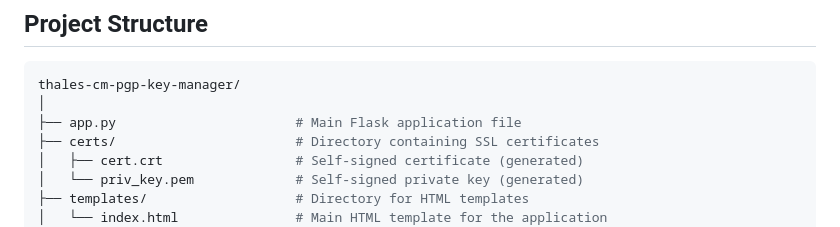
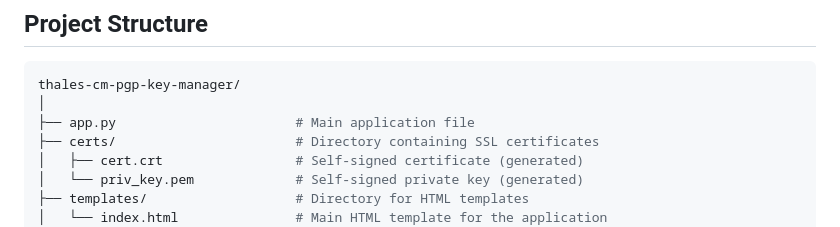
Before and after one commit to sanyambassi/thales-cm-pgp-key-manager, a Markdown page: README.md, the part around the change. GitHub-like rendering.

````diff
--- a/README.md
+++ b/README.md
@@ -80,7 +80,7 @@ The application will be accessible at:
 ```bash
 thales-cm-pgp-key-manager/
 │
-├── app.py                       # Main Flask application file
+├── app.py                       # Main application file
 ├── certs/                       # Directory containing SSL certificates
 │   ├── cert.crt                 # Self-signed certificate (generated)
 │   └── priv_key.pem             # Self-signed private key (generated)
````
